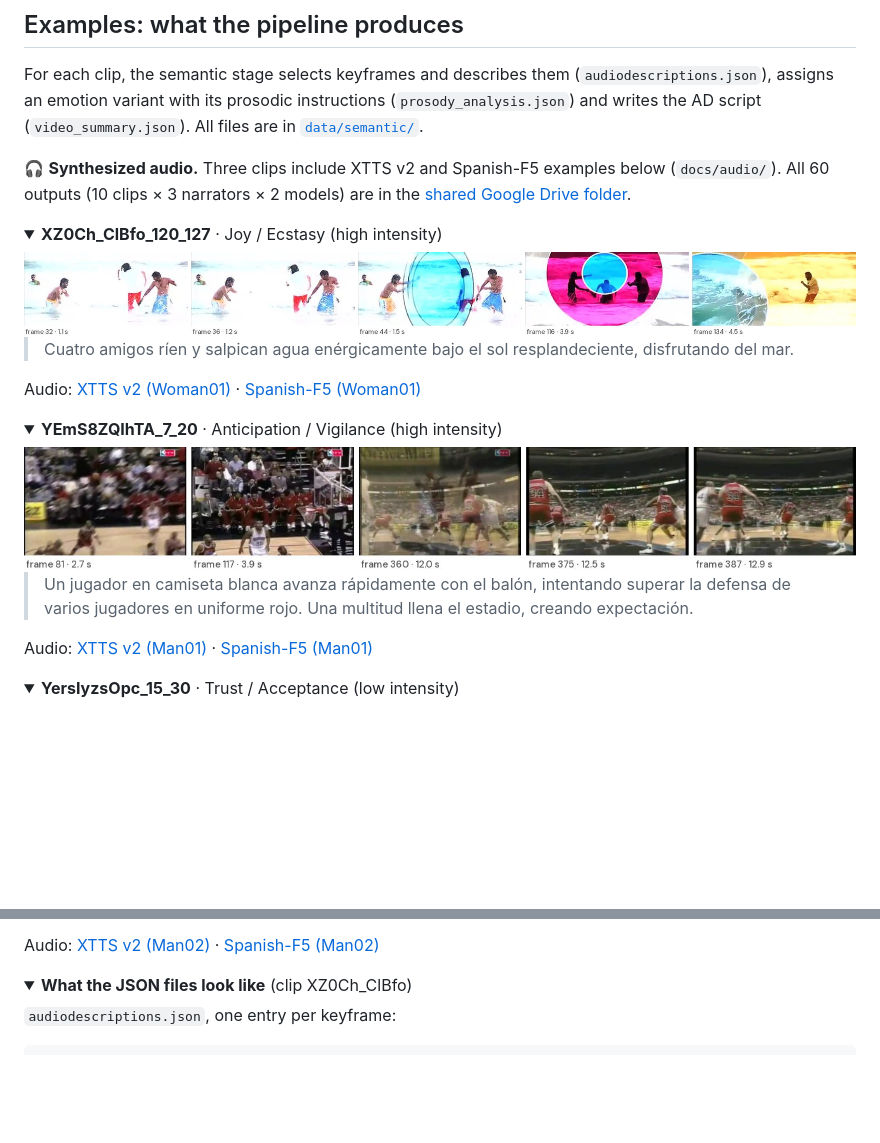
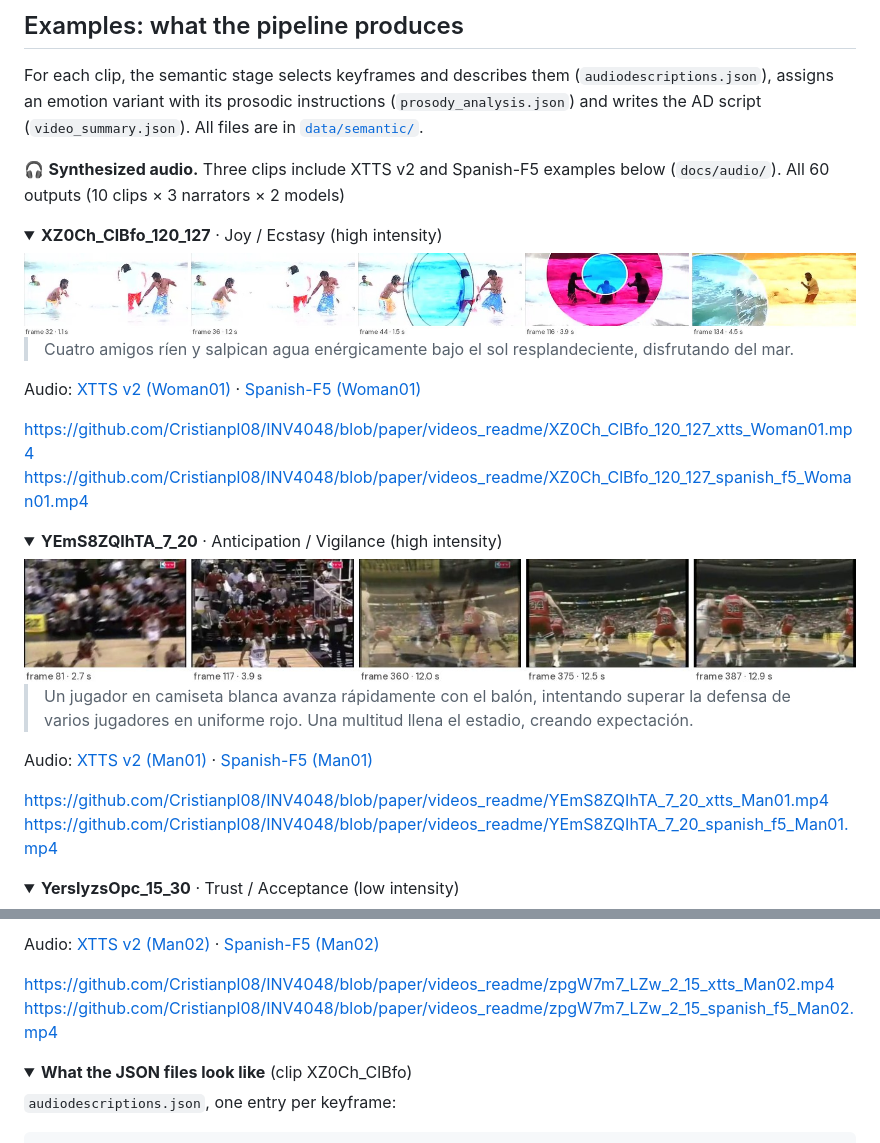
Before and after one commit to Cristianpl08/INV4048, a Markdown page: README.md, 2 parts joined by grey strips. Drawn GitHub-style; folded sections open; blank space fills up the shorter version.

Commit message:
Respaldo automático · 2026-10-19 16:14

```diff
--- a/README.md
+++ b/README.md
@@ -46,7 +46,7 @@ flowchart LR
 
 For each clip, the semantic stage selects keyframes and describes them (`audiodescriptions.json`), assigns an emotion variant with its prosodic instructions (`prosody_analysis.json`) and writes the AD script (`video_summary.json`). All files are in [`data/semantic/`](data/semantic).
 
-🎧 **Synthesized audio.** Three clips include XTTS v2 and Spanish-F5 examples below (`docs/audio/`). All 60 outputs (10 clips × 3 narrators × 2 models) are in the [shared Google Drive folder](https://drive.google.com/drive/folders/1a8cQmuSHKyddB1qfd3NxhW-5KOPuY1XN?usp=sharing).
+🎧 **Synthesized audio.** Three clips include XTTS v2 and Spanish-F5 examples below (`docs/audio/`). All 60 outputs (10 clips × 3 narrators × 2 models)
 
 <details open>
 <summary><b>XZ0Ch_ClBfo_120_127</b> · Joy / Ecstasy (high intensity)</summary>
@@ -57,8 +57,9 @@ For each clip, the semantic stage selects keyframes and describes them (`audiode
 
 Audio: [XTTS v2 (Woman01)](docs/audio/XZ0Ch_ClBfo_120_127_xtts_Woman01.mp3) · [Spanish-F5 (Woman01)](docs/audio/XZ0Ch_ClBfo_120_127_spanish_f5_Woman01.mp3)
 
-<!-- Paste here the GitHub video attachment URL for XZ0Ch_ClBfo_120_127_xtts_Woman01.mp4 -->
-<!-- Paste here the GitHub video attachment URL for XZ0Ch_ClBfo_120_127_spanish_f5_Woman01.mp4 -->
+https://github.com/Cristianpl08/INV4048/blob/paper/videos_readme/XZ0Ch_ClBfo_120_127_xtts_Woman01.mp4
+https://github.com/Cristianpl08/INV4048/blob/paper/videos_readme/XZ0Ch_ClBfo_120_127_spanish_f5_Woman01.mp4
+
 
 </details>
 
@@ -71,8 +72,8 @@ Audio: [XTTS v2 (Woman01)](docs/audio/XZ0Ch_ClBfo_120_127_xtts_Woman01.mp3) · [
 
 Audio: [XTTS v2 (Man01)](docs/audio/YEmS8ZQIhTA_7_20_xtts_Man01.mp3) · [Spanish-F5 (Man01)](docs/audio/YEmS8ZQIhTA_7_20_spanish_f5_Man01.mp3)
 
-<!-- Paste here the GitHub video attachment URL for YEmS8ZQIhTA_7_20_xtts_Man01.mp4 -->
-<!-- Paste here the GitHub video attachment URL for YEmS8ZQIhTA_7_20_spanish_f5_Man01.mp4 -->
+https://github.com/Cristianpl08/INV4048/blob/paper/videos_readme/YEmS8ZQIhTA_7_20_xtts_Man01.mp4
+https://github.com/Cristianpl08/INV4048/blob/paper/videos_readme/YEmS8ZQIhTA_7_20_spanish_f5_Man01.mp4
 
 </details>
 
@@ -148,8 +149,8 @@ Audio: [XTTS v2 (Man01)](docs/audio/YEmS8ZQIhTA_7_20_xtts_Man01.mp3) · [Spanish
 
 Audio: [XTTS v2 (Man02)](docs/audio/zpgW7m7_LZw_2_15_xtts_Man02.mp3) · [Spanish-F5 (Man02)](docs/audio/zpgW7m7_LZw_2_15_spanish_f5_Man02.mp3)
 
-<!-- Paste here the GitHub video attachment URL for zpgW7m7_LZw_2_15_xtts_Man02.mp4 -->
-<!-- Paste here the GitHub video attachment URL for zpgW7m7_LZw_2_15_spanish_f5_Man02.mp4 -->
+https://github.com/Cristianpl08/INV4048/blob/paper/videos_readme/zpgW7m7_LZw_2_15_xtts_Man02.mp4
+https://github.com/Cristianpl08/INV4048/blob/paper/videos_readme/zpgW7m7_LZw_2_15_spanish_f5_Man02.mp4
 
 </details>
 
```
